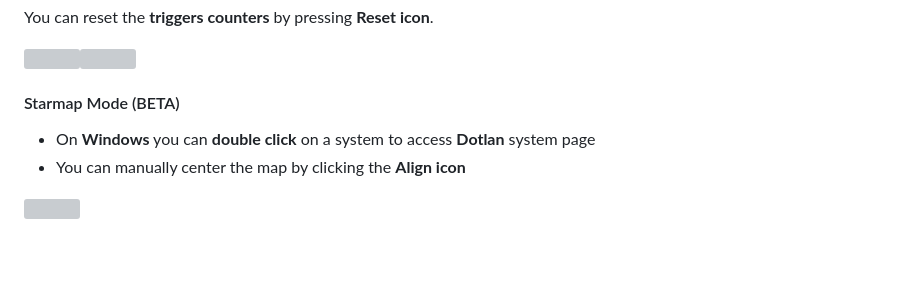
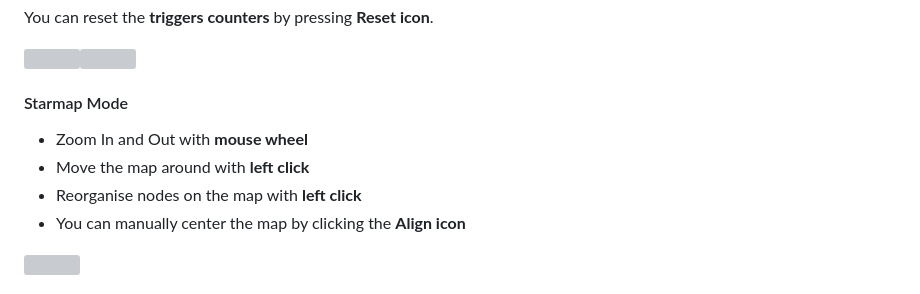
Before and after one commit to SebastienDuruz/Eve-Intel-Checker, a Markdown page: README.md, the part around the change. Drawn GitHub-style; blank space fills up the shorter version; grey boxes are pictures that could not be loaded.

```diff
--- a/README.md
+++ b/README.md
@@ -122,8 +122,10 @@ You can reset the **triggers counters** by pressing **Reset icon**.
 
 <img align="left" height="300" src=".\Screenshots\Reset.png"><img align="center" height="300" src=".\Screenshots\Reseted.png">
 
-#### Starmap Mode (BETA)
-- On **Windows** you can **double click** on a system to access **Dotlan** system page
+#### Starmap Mode
+- Zoom In and Out with **mouse wheel**
+- Move the map around with **left click**
+- Reorganise nodes on the map with **left click**
 - You can manually center the map by clicking the **Align icon**
 <img align="center" height="400" src=".\Screenshots\StarMap.png">
 
```
